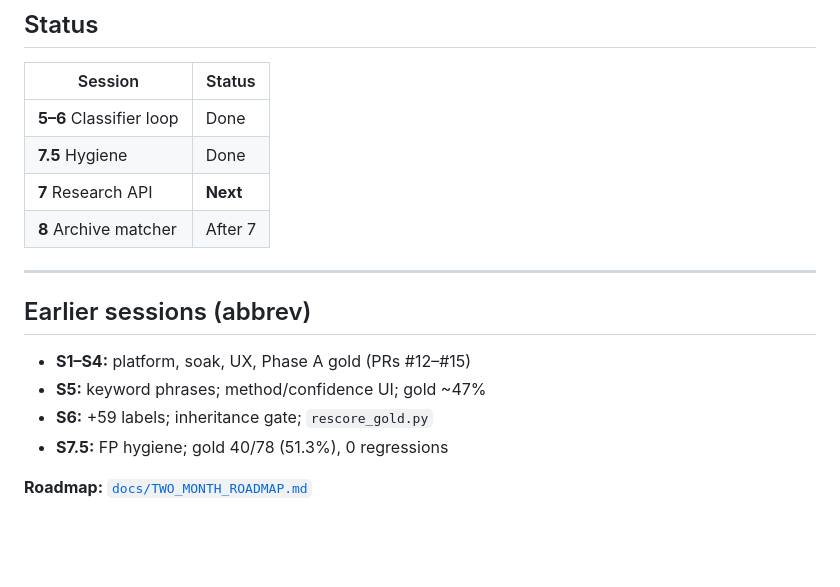
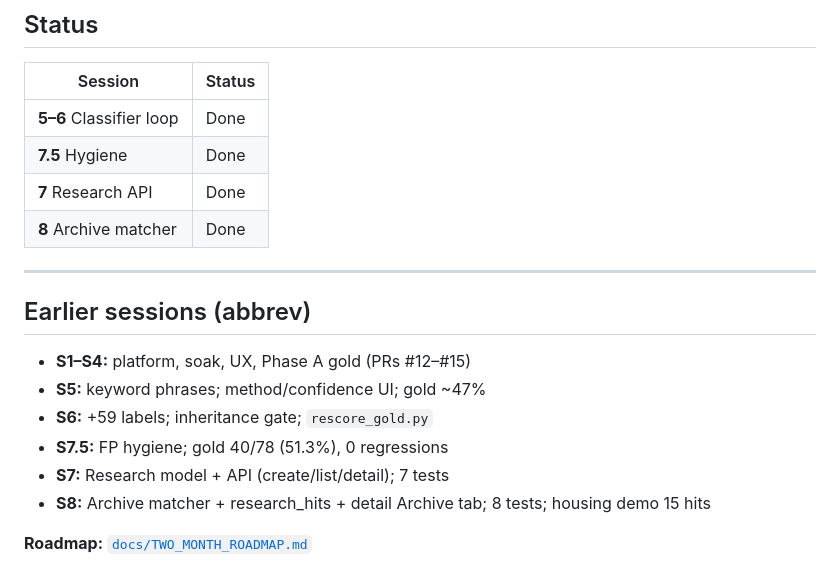
Before and after one commit to jjjjhogan/CivicPulse, a Markdown page: SESSION_PLAN.md, the part around one of its changes. Drawn GitHub-style; blank space fills up the shorter version.

```diff
--- a/SESSION_PLAN.md
+++ b/SESSION_PLAN.md
@@ -129,8 +120,8 @@ Firebase/Render, import/prune/backup rewrites, new gather jobs, embeddings, clas
 |---------|--------|
 | **5–6** Classifier loop | Done |
 | **7.5** Hygiene | Done |
-| **7** Research API | **Next** |
-| **8** Archive matcher | After 7 |
+| **7** Research API | Done |
+| **8** Archive matcher | Done |
 
 ---
 
@@ -140,5 +131,7 @@ Firebase/Render, import/prune/backup rewrites, new gather jobs, embeddings, clas
 - **S5:** keyword phrases; method/confidence UI; gold ~47%
 - **S6:** +59 labels; inheritance gate; `rescore_gold.py`
 - **S7.5:** FP hygiene; gold 40/78 (51.3%), 0 regressions
+- **S7:** Research model + API (create/list/detail); 7 tests
+- **S8:** Archive matcher + research_hits + detail Archive tab; 8 tests; housing demo 15 hits
 
 **Roadmap:** [`docs/TWO_MONTH_ROADMAP.md`](docs/TWO_MONTH_ROADMAP.md)
```
Also changed, not shown: other parts of SESSION_PLAN.md (+20 -29 lines).
